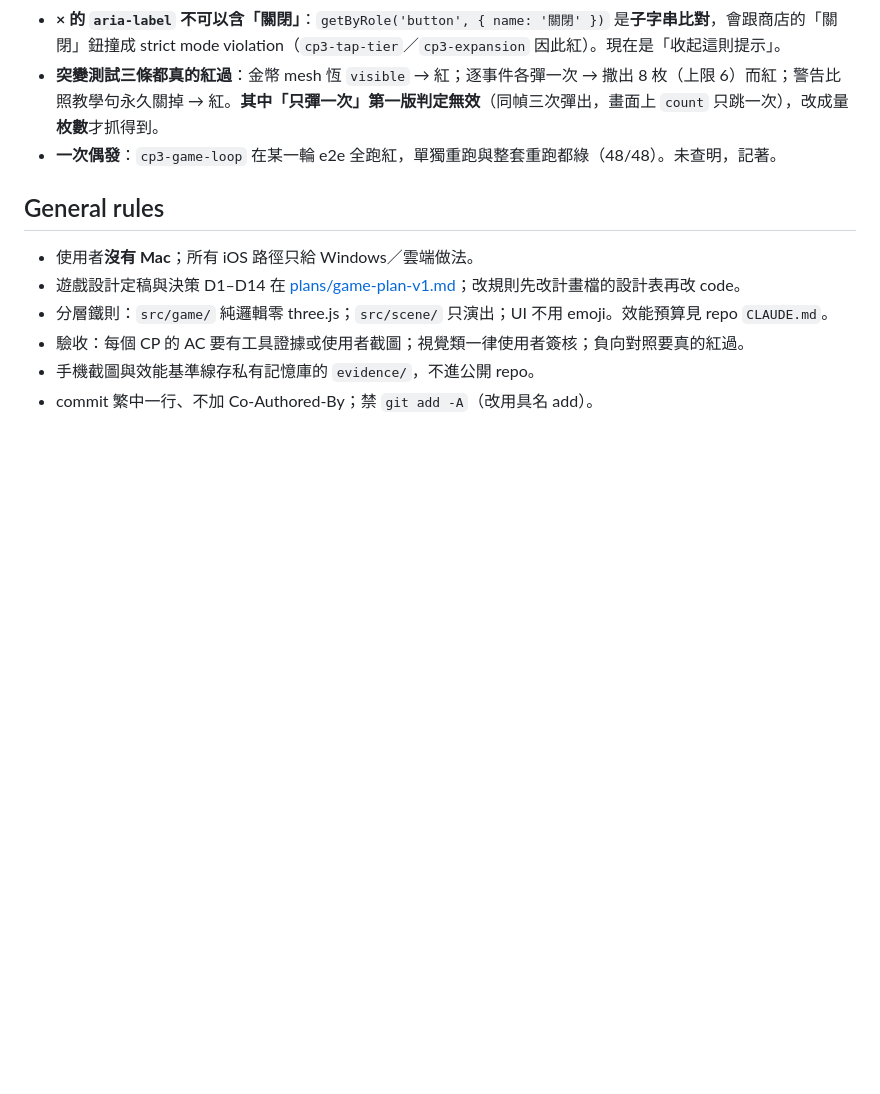
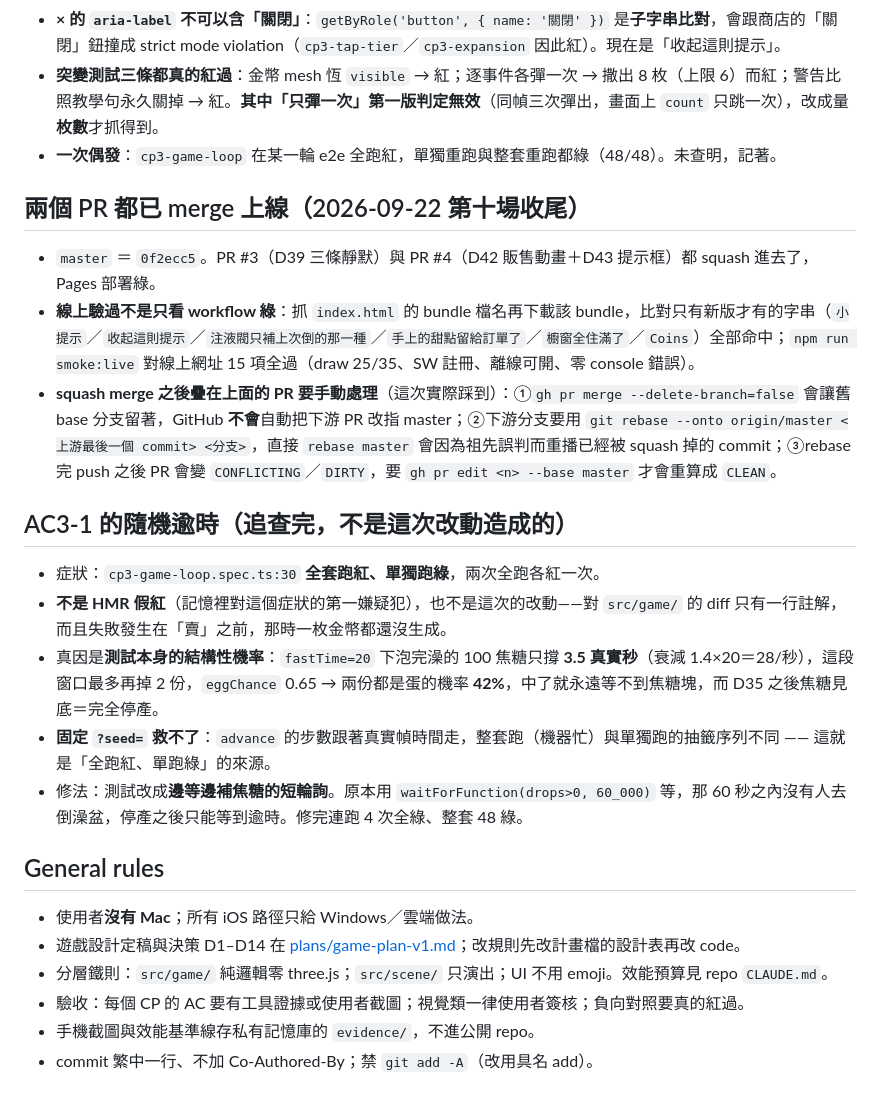
Before and after one commit to nyannyn/little-pudding-game, a Markdown page: docs/STATE.md, the part around the change. GitHub-like rendering; blank space fills up the shorter version.

Commit message:
續跑檔補收尾：兩個 PR 已上線並驗過線上 bundle，AC3-1 隨機逾時的真因與修法
Co-Authored-By: Claude Opus 5 (1M context) <noreply@anthropic.com>
Claude-Session: https://claude.ai/code/session_01Kw7SJiYSfLa2LUMjizYDQd

```diff
--- a/docs/STATE.md
+++ b/docs/STATE.md
@@ -141,6 +141,20 @@
 - **× 的 `aria-label` 不可以含「關閉」**：`getByRole('button', { name: '關閉' })` 是**子字串比對**，會跟商店的「關閉」鈕撞成 strict mode violation（`cp3-tap-tier`／`cp3-expansion` 因此紅）。現在是「收起這則提示」。
 - **突變測試三條都真的紅過**：金幣 mesh 恆 `visible` → 紅；逐事件各彈一次 → 撒出 8 枚（上限 6）而紅；警告比照教學句永久關掉 → 紅。**其中「只彈一次」第一版判定無效**（同幀三次彈出，畫面上 `count` 只跳一次），改成量**枚數**才抓得到。
 - **一次偶發**：`cp3-game-loop` 在某一輪 e2e 全跑紅，單獨重跑與整套重跑都綠（48/48）。未查明，記著。
+
+## 兩個 PR 都已 merge 上線（2026-09-22 第十場收尾）
+
+- `master` ＝ `0f2ecc5`。PR #3（D39 三條靜默）與 PR #4（D42 販售動畫＋D43 提示框）都 squash 進去了，Pages 部署綠。
+- **線上驗過不是只看 workflow 綠**：抓 `index.html` 的 bundle 檔名再下載該 bundle，比對只有新版才有的字串（`小提示`／`收起這則提示`／`注液閥只補上次倒的那一種`／`手上的甜點留給訂單了`／`櫥窗全住滿了`／`Coins`）全部命中；`npm run smoke:live` 對線上網址 15 項全過（draw 25/35、SW 註冊、離線可開、零 console 錯誤）。
+- **squash merge 之後疊在上面的 PR 要手動處理**（這次實際踩到）：①`gh pr merge --delete-branch=false` 會讓舊 base 分支留著，GitHub **不會**自動把下游 PR 改指 master；②下游分支要用 `git rebase --onto origin/master <上游最後一個 commit> <分支>`，直接 `rebase master` 會因為祖先誤判而重播已經被 squash 掉的 commit；③rebase 完 push 之後 PR 會變 `CONFLICTING`／`DIRTY`，要 `gh pr edit <n> --base master` 才會重算成 `CLEAN`。
+
+## AC3-1 的隨機逾時（追查完，不是這次改動造成的）
+
+- 症狀：`cp3-game-loop.spec.ts:30` **全套跑紅、單獨跑綠**，兩次全跑各紅一次。
+- **不是 HMR 假紅**（記憶裡對這個症狀的第一嫌疑犯），也不是這次的改動——對 `src/game/` 的 diff 只有一行註解，而且失敗發生在「賣」之前，那時一枚金幣都還沒生成。
+- 真因是**測試本身的結構性機率**：`fastTime=20` 下泡完澡的 100 焦糖只撐 **3.5 真實秒**（衰減 1.4×20＝28/秒），這段窗口最多再掉 2 份，`eggChance` 0.65 → 兩份都是蛋的機率 **42%**，中了就永遠等不到焦糖塊，而 D35 之後焦糖見底＝完全停產。
+- **固定 `?seed=` 救不了**：`advance` 的步數跟著真實幀時間走，整套跑（機器忙）與單獨跑的抽籤序列不同 —— 這就是「全跑紅、單跑綠」的來源。
+- 修法：測試改成**邊等邊補焦糖的短輪詢**。原本用 `waitForFunction(drops>0, 60_000)` 等，那 60 秒之內沒有人去倒澡盆，停產之後只能等到逾時。修完連跑 4 次全綠、整套 48 綠。
 
 ## General rules
 - 使用者**沒有 Mac**；所有 iOS 路徑只給 Windows／雲端做法。
```
